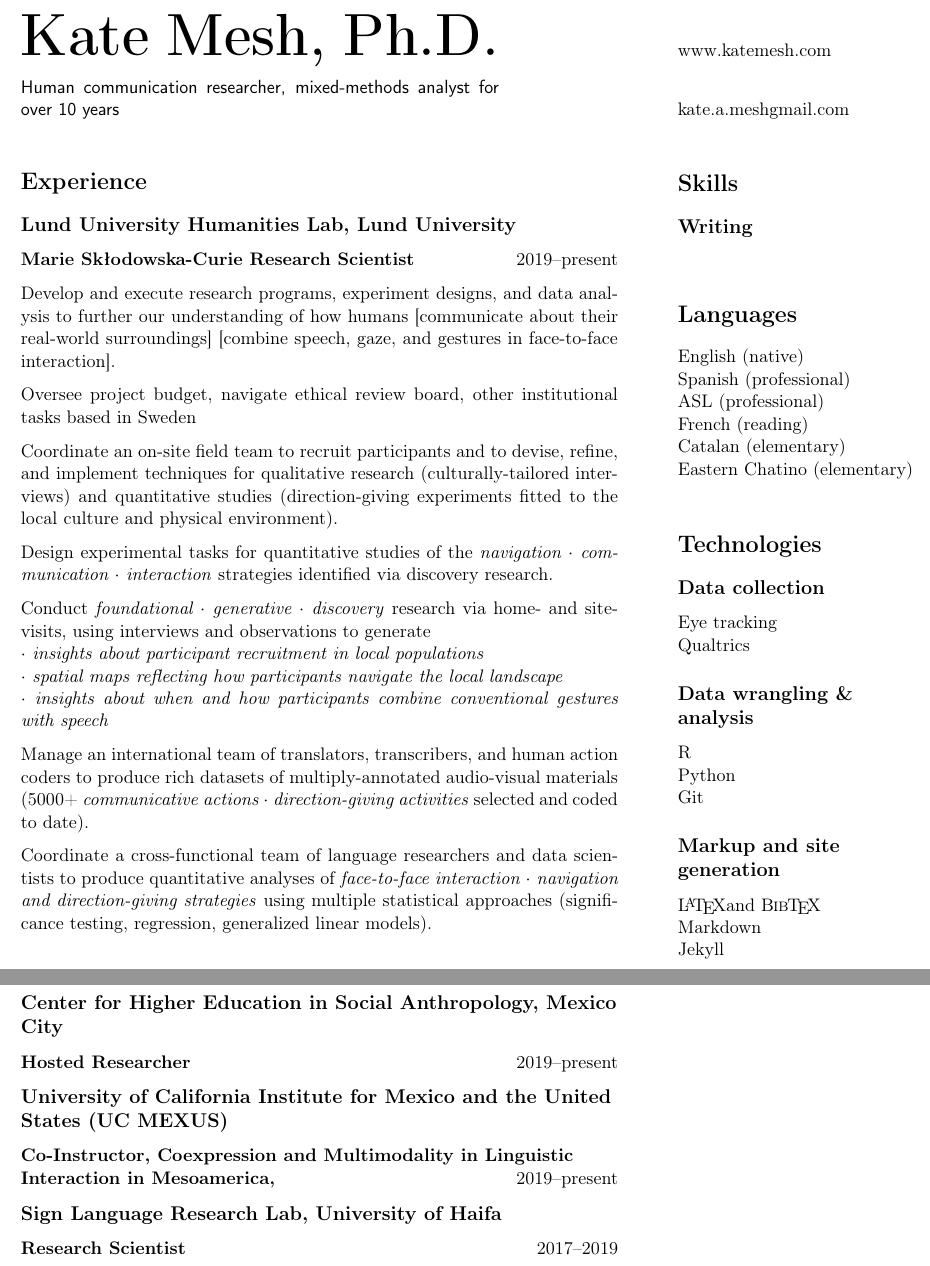
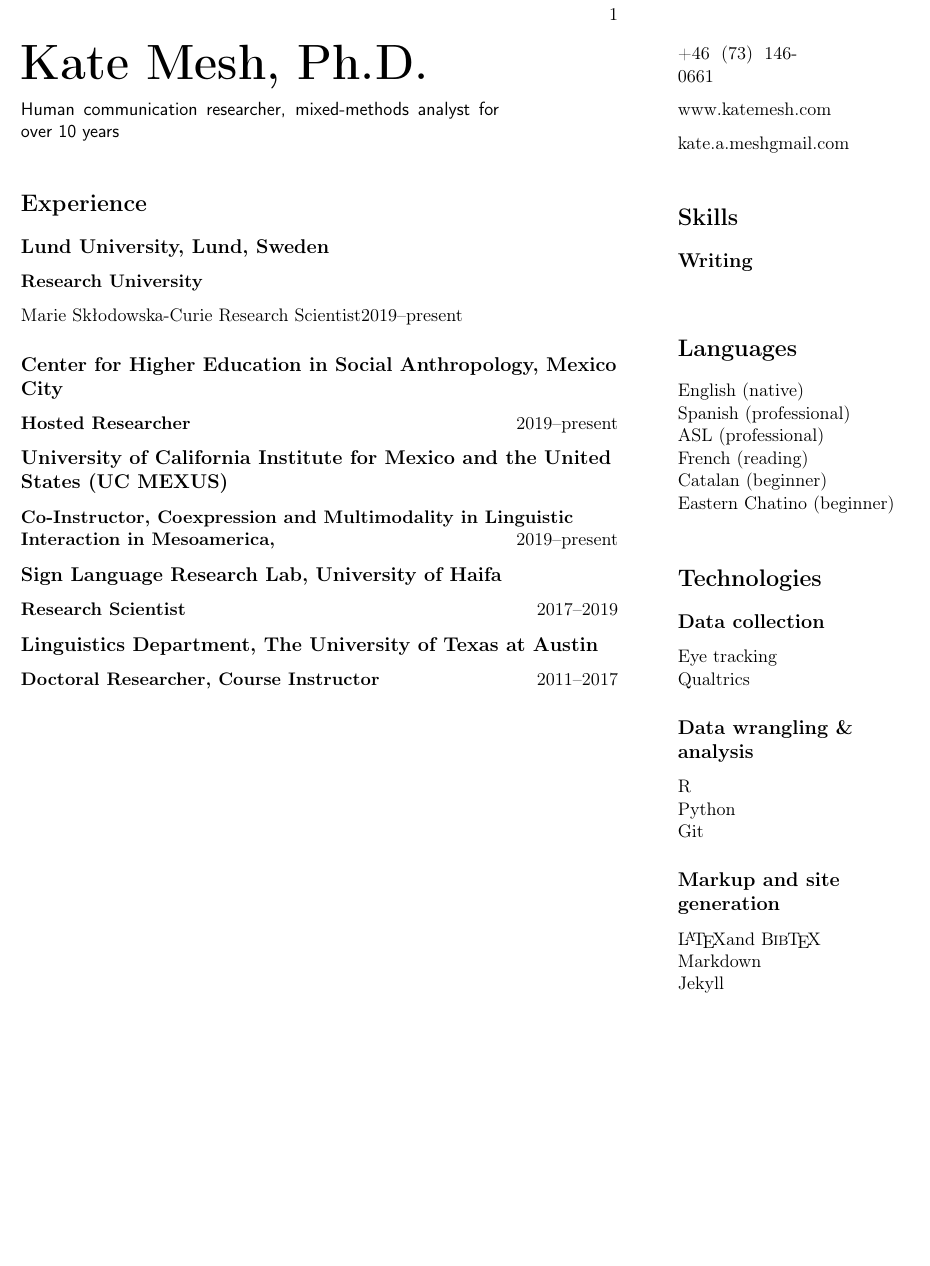
Before and after one commit to katemesh/Resume, a LaTeX book (Velleman_Template.tex): two parts of pages 1 and 2 of 2 before the commit and part of the page after it, the two joined at a grey line, cut at the place of the change, the shorter picture padded with empty space. The pictures show the PDF file Velleman_Template.pdf that the author committed with the source.

Commit message:
Start the versatile Mesh resume template

```diff
--- a/Velleman_Template.tex
+++ b/Velleman_Template.tex
@@ -15,13 +15,15 @@
 
 
   \begin{document}
-\begin{minipage}[t][0.6in][b]{4in}
-    {\fontsize{34pt}{40pt}\selectfont
+\begin{minipage}[t][0.5in][b]{4in}
+    {\fontsize{30pt}{40pt}\selectfont
         \rmfamily\textbf{Kate Mesh, Ph.D.}}
     \vfill
     \textsf{Human communication researcher, mixed-methods analyst for over 10 years}
 \end{minipage}
 \sidebar{\begin{minipage}[t][0.6in][b]{1in}
++46 (73) 146-0661
+\vfill
     www.katemesh.com
     \vfill
     kate.a.mesh\@gmail.com
@@ -39,8 +41,8 @@
 	Spanish (professional)\\
 	ASL (professional)\\
 	French (reading)\\
-	Catalan (elementary)\\
-	Eastern Chatino (elementary)\\
+	Catalan (beginner)\\
+	Eastern Chatino (beginner)\\
 }
 
 \sidebar{
@@ -61,33 +63,9 @@
 }
 
 \section{Experience}
-\subsection{Lund University Humanities Lab, Lund University}
+\subsection{Lund University, Lund, Sweden}
+\position{Research University}
 \position{Marie Skłodowska-Curie Research Scientist}{2019--present}
-
-Develop and execute research programs, experiment designs, and data analysis to further our understanding of how humans [communicate about their real-world surroundings] [combine speech, gaze, and gestures in face-to-face interaction].
-
-Oversee project budget, navigate ethical review board, other institutional tasks based in Sweden
-
-Coordinate an on-site field team in Oaxaca, Mexico to recruit participants and to devise, refine, and implement techniques for qualitative research (culturally-tailored interviews) and quantitative studies (direction-giving experiments fitted to the local culture and physical environment).
-
-Design experimental tasks for quantitative studies of the \emph{navigation $\cdot$ communication $\cdot$ interaction} strategies identified via discovery research.
-
-Conduct \emph{foundational $\cdot$ generative $\cdot$ discovery} research via home- and site-visits, using interviews and observations to generate\\ \emph{
-$\cdot$ insights about participant recruitment in local populations \\
-$\cdot$ spatial maps reflecting how participants navigate the local landscape \\
-$\cdot$ insights about when and how participants combine conventional gestures with speech
-}
-
-
-Produce diverse reports of project findings as deliverables: e.g., expert-oriented publications and talks, public-facing media
-
-
-
-%continuously collecting audiovisual recordings and geoinformation from moving participants during data collection hikes.
-
-Manage an international team of translators, transcribers, and human action coders to produce rich datasets of multiply-annotated audio-visual materials (5000+ \emph{communicative actions $\cdot$ direction-giving activities} selected and coded to date).
-
-Coordinate a cross-functional team of language researchers and data scientists to produce quantitative analyses of  \emph{face-to-face interaction $\cdot$ navigation and direction-giving strategies} using multiple statistical approaches (significance testing, regression, generalized linear models).
 
 \subsection{Center for Higher Education in Social Anthropology, Mexico City}
 %\subsection{Centro de Investigaciones y Estudios Superiores en Antropología Social}
```
Also changed, not shown: Bullet_Bank/Bullet_bank.tex (added, +71 -0 lines), Velleman_Template.pdf, Velleman_Template.tex (32 more changed lines), 6 other files.
